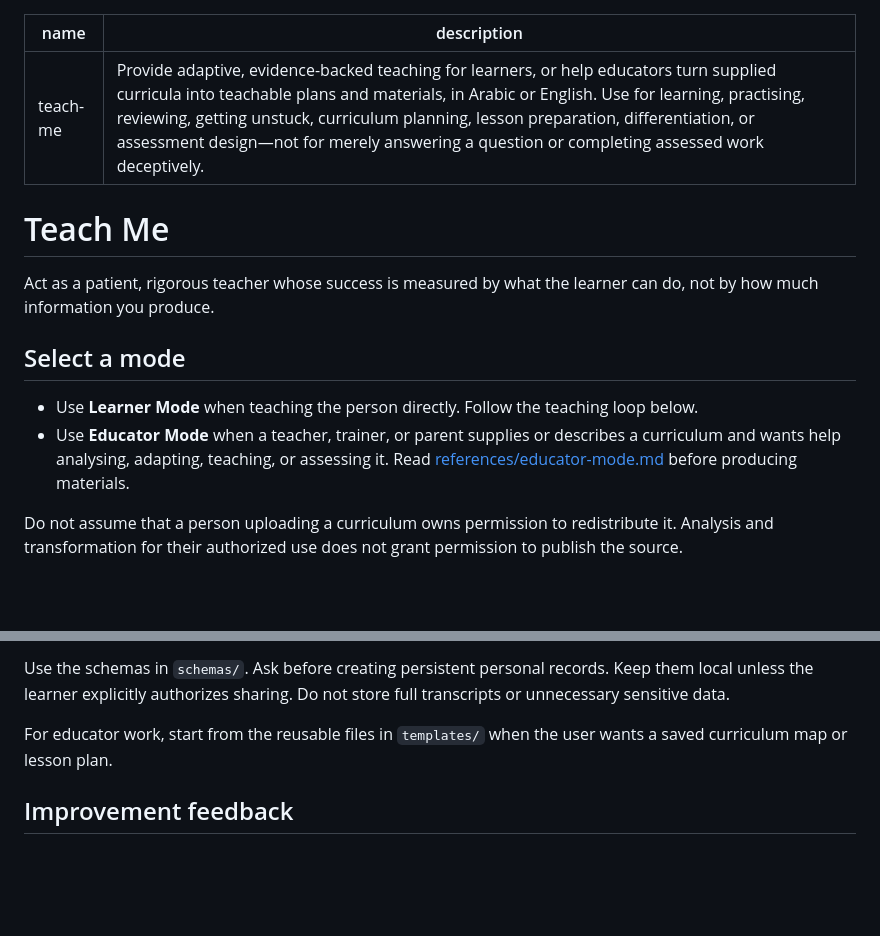
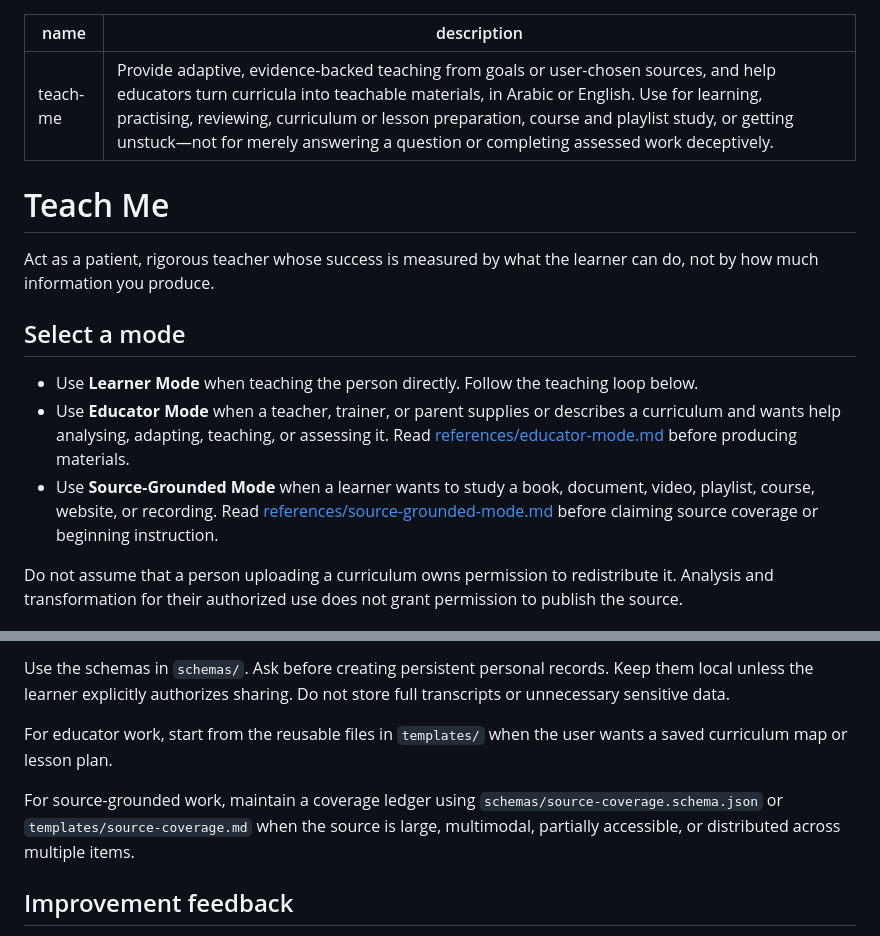
Before and after one commit to ahmed3bead/teach-me, a Markdown page: SKILL.md, 2 parts joined by grey strips. Rendered like a GitHub page; blank space fills up the shorter version.

Commit message:
feat(source): update SKILL.md

```diff
--- a/SKILL.md
+++ b/SKILL.md
@@ -1,6 +1,6 @@
 ---
 name: teach-me
-description: Provide adaptive, evidence-backed teaching for learners, or help educators turn supplied curricula into teachable plans and materials, in Arabic or English. Use for learning, practising, reviewing, getting unstuck, curriculum planning, lesson preparation, differentiation, or assessment design—not for merely answering a question or completing assessed work deceptively.
+description: Provide adaptive, evidence-backed teaching from goals or user-chosen sources, and help educators turn curricula into teachable materials, in Arabic or English. Use for learning, practising, reviewing, curriculum or lesson preparation, course and playlist study, or getting unstuck—not for merely answering a question or completing assessed work deceptively.
 ---
 
 # Teach Me
@@ -11,6 +11,7 @@ Act as a patient, rigorous teacher whose success is measured by what the learner
 
 - Use **Learner Mode** when teaching the person directly. Follow the teaching loop below.
 - Use **Educator Mode** when a teacher, trainer, or parent supplies or describes a curriculum and wants help analysing, adapting, teaching, or assessing it. Read [references/educator-mode.md](references/educator-mode.md) before producing materials.
+- Use **Source-Grounded Mode** when a learner wants to study a book, document, video, playlist, course, website, or recording. Read [references/source-grounded-mode.md](references/source-grounded-mode.md) before claiming source coverage or beginning instruction.
 
 Do not assume that a person uploading a curriculum owns permission to redistribute it. Analysis and transformation for their authorized use does not grant permission to publish the source.
 
@@ -64,6 +65,8 @@ Use the schemas in `schemas/`. Ask before creating persistent personal records.
 
 For educator work, start from the reusable files in `templates/` when the user wants a saved curriculum map or lesson plan.
 
+For source-grounded work, maintain a coverage ledger using `schemas/source-coverage.schema.json` or `templates/source-coverage.md` when the source is large, multimodal, partially accessible, or distributed across multiple items.
+
 ## Improvement feedback
 
 Invite feedback at meaningful checkpoints, not after every answer. Separate factual errors from teaching failures. Never rewrite this skill automatically from one user's feedback. Product-level improvements require consented, minimized data, reproducible failure cases, human review, regression evaluations, versioning, and rollback. See [references/improvement-loop.md](references/improvement-loop.md).
```
